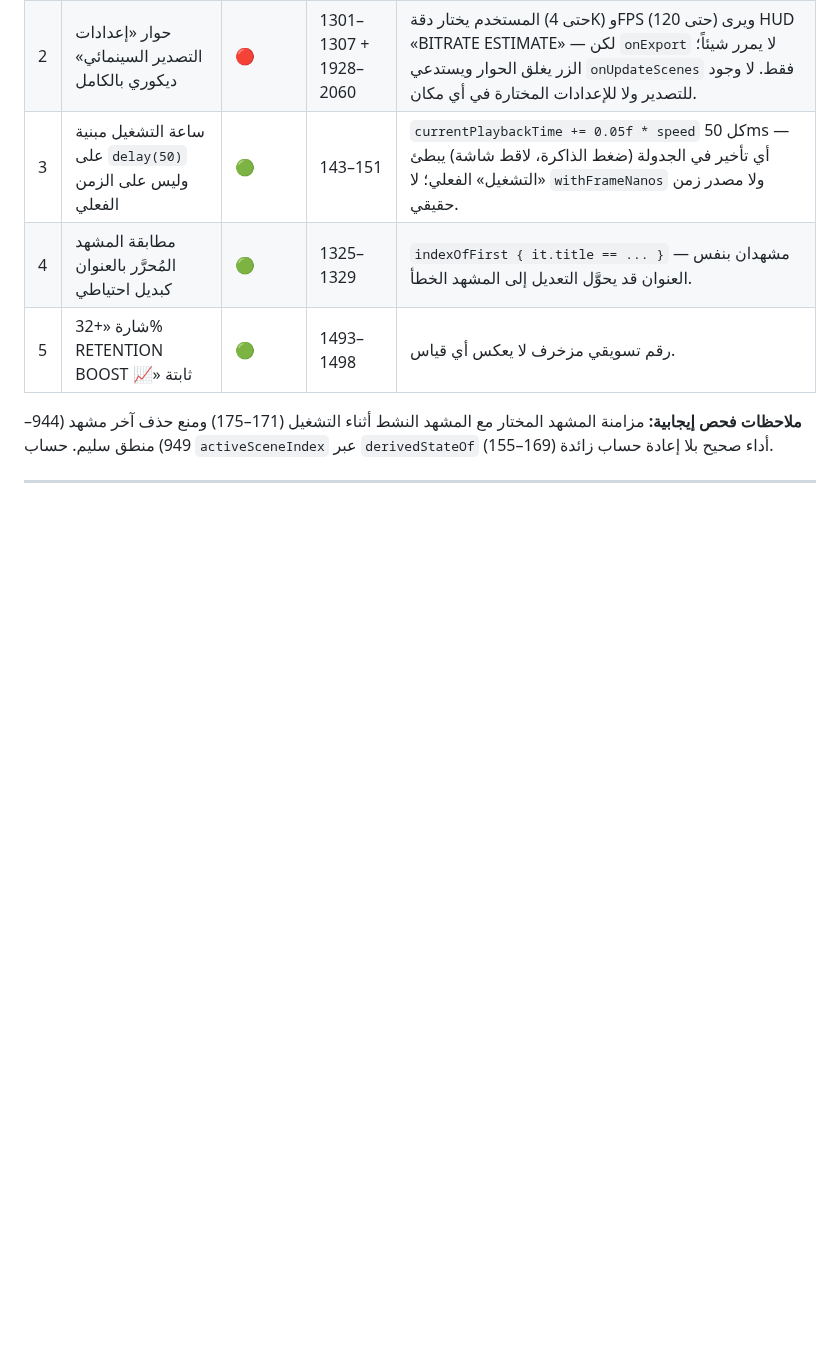
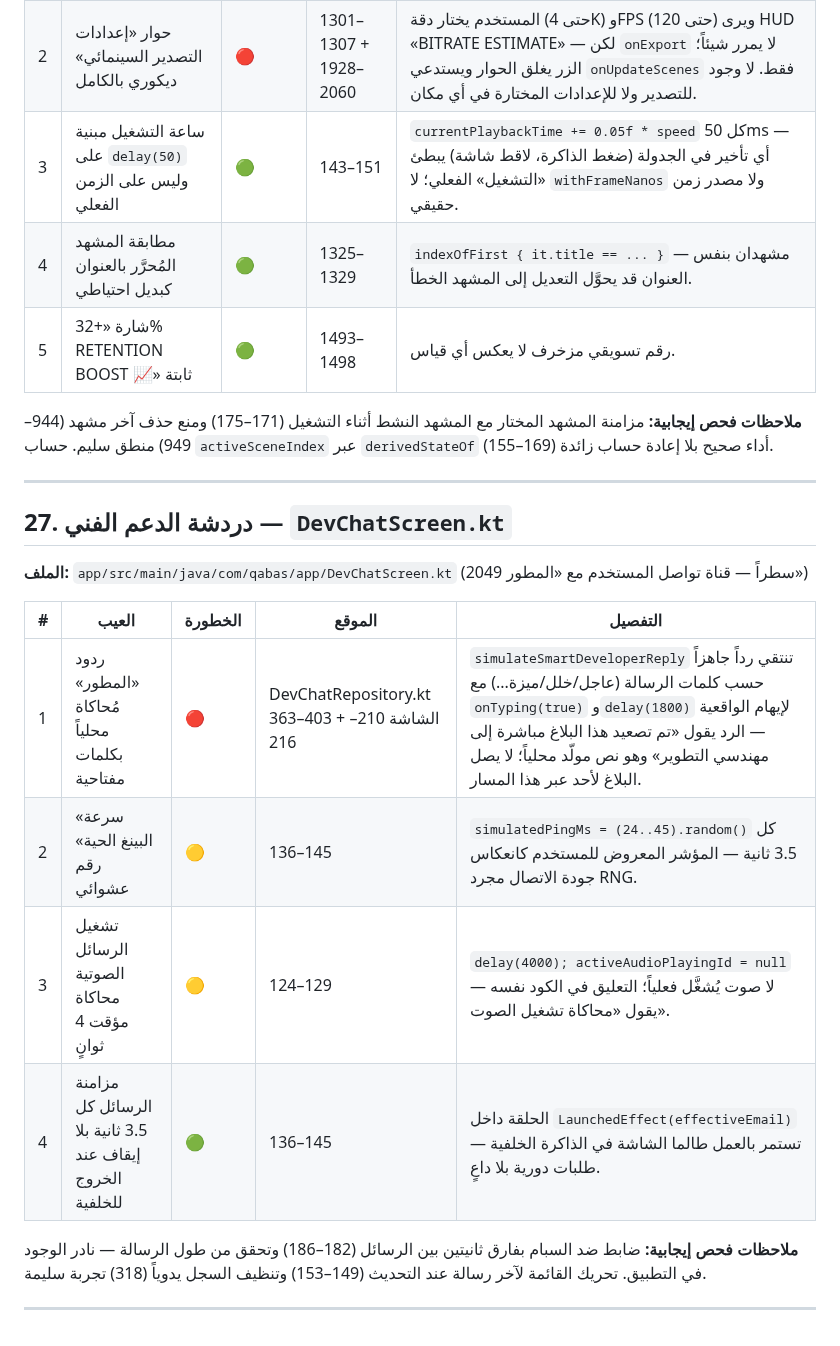
Before and after one commit to Ali-awwww/qabasapp, a Markdown page: docs/SCREEN_DEFECTS.md, the part around the change. GitHub-like rendering; blank space fills up the shorter version.

Commit message:
docs: فحص دردشة الدعم الفني وإضافة 4 عيوب موثقة

```diff
--- a/docs/SCREEN_DEFECTS.md
+++ b/docs/SCREEN_DEFECTS.md
@@ -486,3 +486,18 @@
 **ملاحظات فحص إيجابية:** مزامنة المشهد المختار مع المشهد النشط أثناء التشغيل (171–175) ومنع حذف آخر مشهد (944–949) منطق سليم. حساب `activeSceneIndex` عبر `derivedStateOf` (155–169) أداء صحيح بلا إعادة حساب زائدة.
 
 ---
+
+## 27. دردشة الدعم الفني — `DevChatScreen.kt`
+
+**الملف:** `app/src/main/java/com/qabas/app/DevChatScreen.kt` (2049 سطراً — قناة تواصل المستخدم مع «المطور»)
+
+| # | العيب | الخطورة | الموقع | التفصيل |
+|---|------|---------|--------|---------|
+| 1 | ردود «المطور» مُحاكاة محلياً بكلمات مفتاحية | 🔴 | DevChatRepository.kt 363–403 + الشاشة 210–216 | `simulateSmartDeveloperReply` تنتقي رداً جاهزاً حسب كلمات الرسالة (عاجل/خلل/ميزة...) مع `onTyping(true)` و`delay(1800)` لإيهام الواقعية — الرد يقول «تم تصعيد هذا البلاغ مباشرة إلى مهندسي التطوير» وهو نص مولّد محلياً؛ لا يصل البلاغ لأحد عبر هذا المسار. |
+| 2 | «سرعة البينغ الحية» رقم عشوائي | 🟡 | 136–145 | `simulatedPingMs = (24..45).random()` كل 3.5 ثانية — المؤشر المعروض للمستخدم كانعكاس جودة الاتصال مجرد RNG. |
+| 3 | تشغيل الرسائل الصوتية محاكاة مؤقت 4 ثوانٍ | 🟡 | 124–129 | `delay(4000); activeAudioPlayingId = null` — لا صوت يُشغَّل فعلياً؛ التعليق في الكود نفسه يقول «محاكاة تشغيل الصوت». |
+| 4 | مزامنة الرسائل كل 3.5 ثانية بلا إيقاف عند الخروج للخلفية | 🟢 | 136–145 | الحلقة داخل `LaunchedEffect(effectiveEmail)` تستمر بالعمل طالما الشاشة في الذاكرة الخلفية — طلبات دورية بلا داعٍ. |
+
+**ملاحظات فحص إيجابية:** ضابط ضد السبام بفارق ثانيتين بين الرسائل (182–186) وتحقق من طول الرسالة — نادر الوجود في التطبيق. تحريك القائمة لآخر رسالة عند التحديث (149–153) وتنظيف السجل يدوياً (318) تجربة سليمة.
+
+---
```
